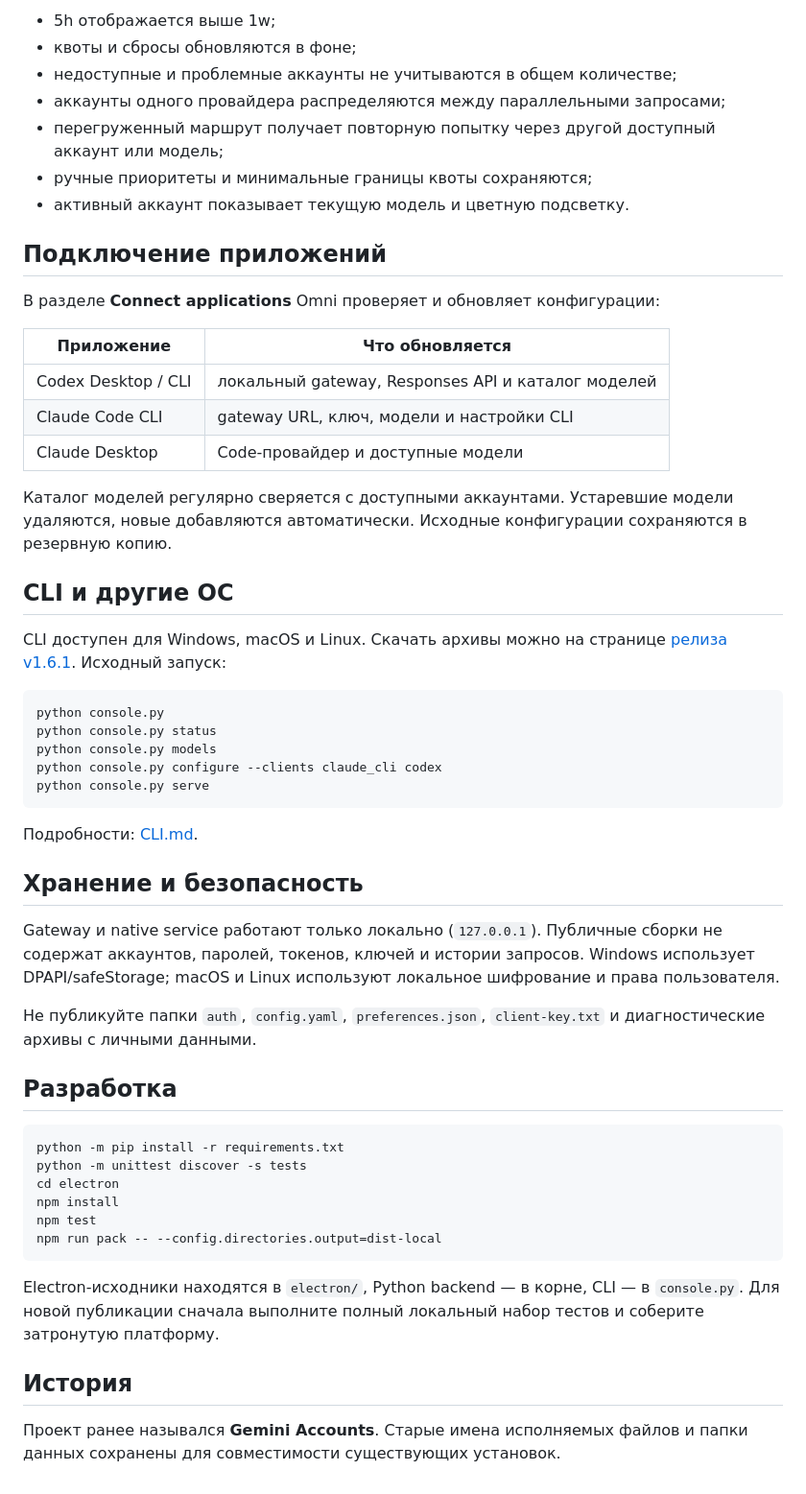
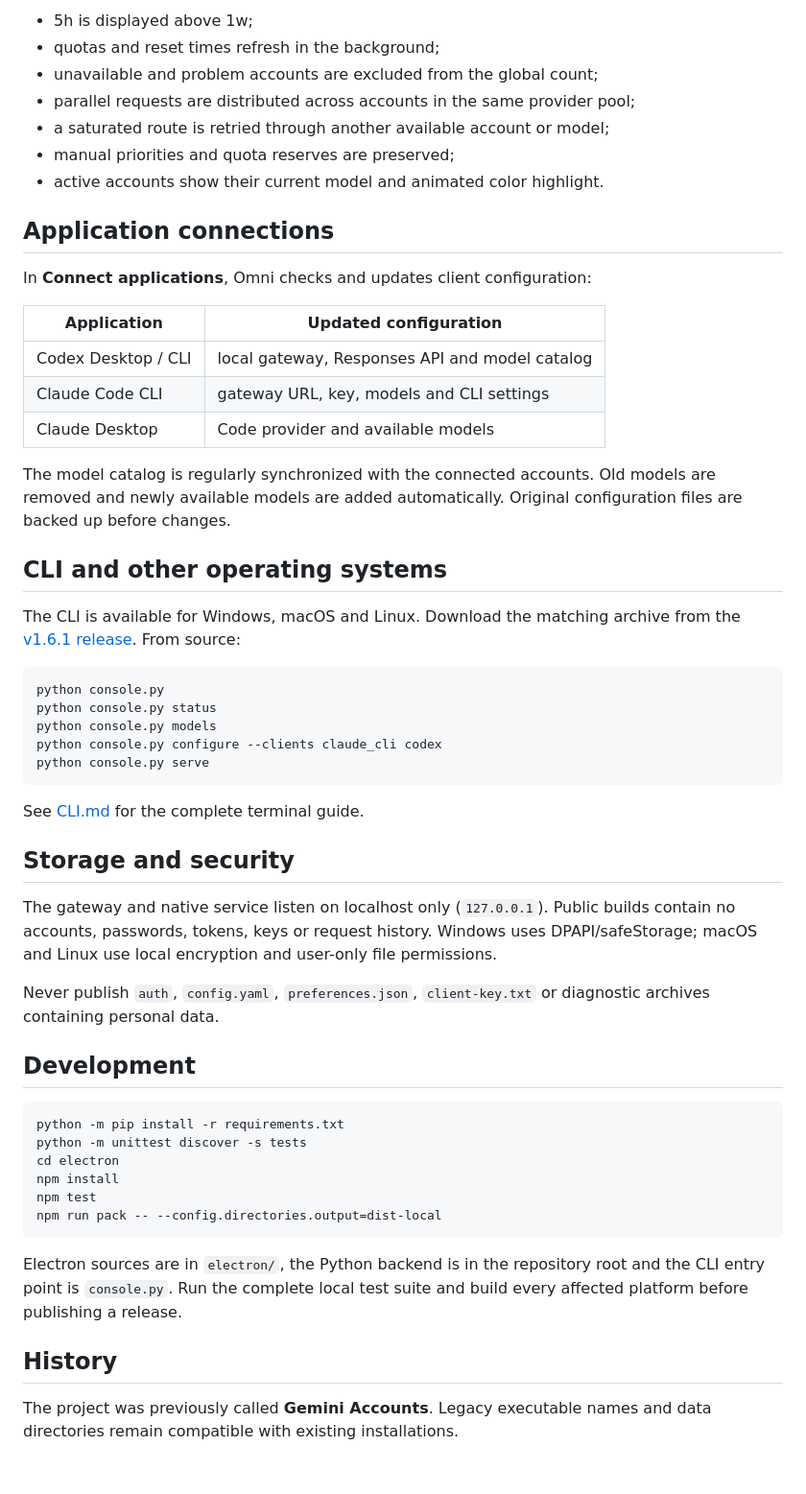
Before and after one commit to nikitaeight24family/GeminiAccounts, a Markdown page: README.md, the part around one of its changes. Shown at 96% size. Drawn GitHub-style.

````diff
--- a/README.md
+++ b/README.md
@@ -71,27 +71,27 @@ Omni поддерживает:
 
-- 5h отображается выше 1w;
-- квоты и сбросы обновляются в фоне;
-- недоступные и проблемные аккаунты не учитываются в общем количестве;
-- аккаунты одного провайдера распределяются между параллельными запросами;
-- перегруженный маршрут получает повторную попытку через другой доступный аккаунт или модель;
-- ручные приоритеты и минимальные границы квоты сохраняются;
-- активный аккаунт показывает текущую модель и цветную подсветку.
+- 5h is displayed above 1w;
+- quotas and reset times refresh in the background;
+- unavailable and problem accounts are excluded from the global count;
+- parallel requests are distributed across accounts in the same provider pool;
+- a saturated route is retried through another available account or model;
+- manual priorities and quota reserves are preserved;
+- active accounts show their current model and animated color highlight.
 
-## Подключение приложений
+## Application connections
 
-В разделе **Connect applications** Omni проверяет и обновляет конфигурации:
+In **Connect applications**, Omni checks and updates client configuration:
 
-| Приложение | Что обновляется |
+| Application | Updated configuration |
 | --- | --- |
-| Codex Desktop / CLI | локальный gateway, Responses API и каталог моделей |
-| Claude Code CLI | gateway URL, ключ, модели и настройки CLI |
-| Claude Desktop | Code-провайдер и доступные модели |
+| Codex Desktop / CLI | local gateway, Responses API and model catalog |
+| Claude Code CLI | gateway URL, key, models and CLI settings |
+| Claude Desktop | Code provider and available models |
 
-Каталог моделей регулярно сверяется с доступными аккаунтами. Устаревшие модели удаляются, новые добавляются автоматически. Исходные конфигурации сохраняются в резервную копию.
+The model catalog is regularly synchronized with the connected accounts. Old models are removed and newly available models are added automatically. Original configuration files are backed up before changes.
 
-## CLI и другие ОС
+## CLI and other operating systems
 
-CLI доступен для Windows, macOS и Linux. Скачать архивы можно на странице [релиза v1.6.1](https://github.com/nikitaeight24family/Omni/releases/tag/v1.6.1). Исходный запуск:
+The CLI is available for Windows, macOS and Linux. Download the matching archive from the [v1.6.1 release](https://github.com/nikitaeight24family/Omni/releases/tag/v1.6.1). From source:
 
 ```sh
 python console.py
@@ -101,15 +101,15 @@ python console.py configure --clients claude_cli codex
 python console.py serve
 ```
 
-Подробности: [CLI.md](CLI.md).
+See [CLI.md](CLI.md) for the complete terminal guide.
 
-## Хранение и безопасность
+## Storage and security
 
-Gateway и native service работают только локально (`127.0.0.1`). Публичные сборки не содержат аккаунтов, паролей, токенов, ключей и истории запросов. Windows использует DPAPI/safeStorage; macOS и Linux используют локальное шифрование и права пользователя.
+The gateway and native service listen on localhost only (`127.0.0.1`). Public builds contain no accounts, passwords, tokens, keys or request history. Windows uses DPAPI/safeStorage; macOS and Linux use local encryption and user-only file permissions.
 
-Не публикуйте папки `auth`, `config.yaml`, `preferences.json`, `client-key.txt` и диагностические архивы с личными данными.
+Never publish `auth`, `config.yaml`, `preferences.json`, `client-key.txt` or diagnostic archives containing personal data.
 
-## Разработка
+## Development
 
 ```sh
 python -m pip install -r requirements.txt
@@ -120,8 +120,8 @@ npm test
 npm run pack -- --config.directories.output=dist-local
 ```
 
-Electron-исходники находятся в `electron/`, Python backend — в корне, CLI — в `console.py`. Для новой публикации сначала выполните полный локальный набор тестов и соберите затронутую платформу.
+Electron sources are in `electron/`, the Python backend is in the repository root and the CLI entry point is `console.py`. Run the complete local test suite and build every affected platform before publishing a release.
 
-## История
+## History
 
-Проект ранее назывался **Gemini Accounts**. Старые имена исполняемых файлов и папки данных сохранены для совместимости существующих установок.
+The project was previously called **Gemini Accounts**. Legacy executable names and data directories remain compatible with existing installations.
````
Also changed, not shown: other parts of README.md (+39 -39 lines).
